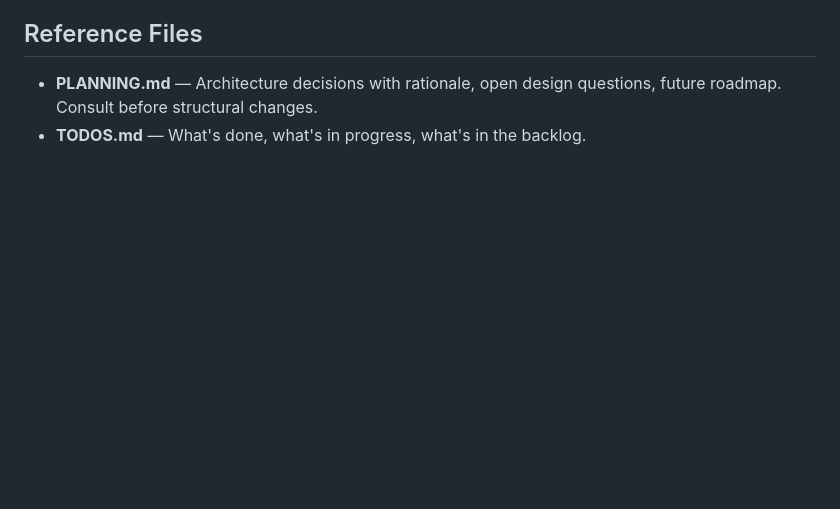
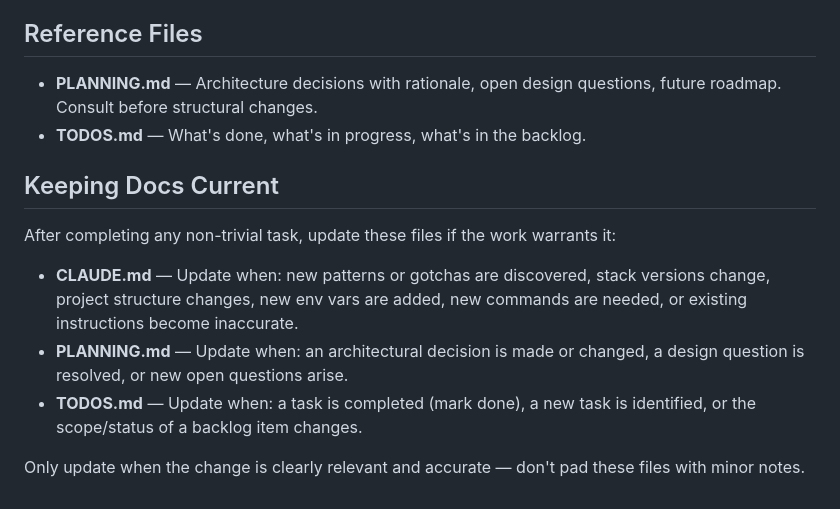
Before and after one commit to gregab/quid, a Markdown page: CLAUDE.md, the part around the change. Drawn GitHub-style; blank space fills up the shorter version.

Commit message:
Instruct Claude to keep CLAUDE.md, PLANNING.md, and TODOS.md current
Co-Authored-By: Claude Sonnet 4.6 <noreply@anthropic.com>

```diff
--- a/CLAUDE.md
+++ b/CLAUDE.md
@@ -154,3 +154,12 @@ GET  /api/groups/[id]/balances      — Simplified debts with display names
 ## Reference Files
 - **PLANNING.md** — Architecture decisions with rationale, open design questions, future roadmap. Consult before structural changes.
 - **TODOS.md** — What's done, what's in progress, what's in the backlog.
+
+## Keeping Docs Current
+After completing any non-trivial task, update these files if the work warrants it:
+
+- **CLAUDE.md** — Update when: new patterns or gotchas are discovered, stack versions change, project structure changes, new env vars are added, new commands are needed, or existing instructions become inaccurate.
+- **PLANNING.md** — Update when: an architectural decision is made or changed, a design question is resolved, or new open questions arise.
+- **TODOS.md** — Update when: a task is completed (mark done), a new task is identified, or the scope/status of a backlog item changes.
+
+Only update when the change is clearly relevant and accurate — don't pad these files with minor notes.
```
